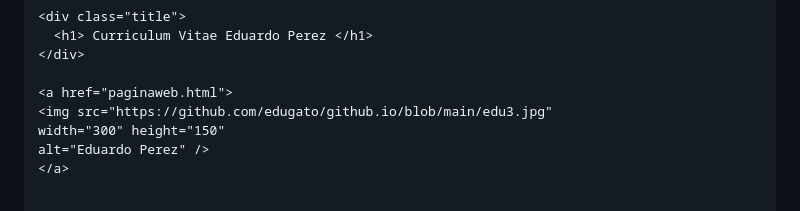
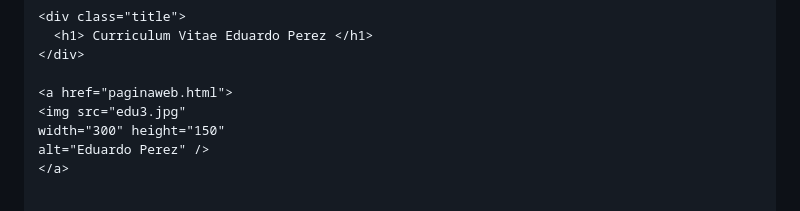
Before and after one commit to edugato/github.io, a Markdown page: README.md, the part around the change. GitHub-like rendering.

```diff
--- a/README.md
+++ b/README.md
@@ -15,7 +15,7 @@
     </div>
 
     <a href="paginaweb.html">
-    <img src="https://github.com/edugato/github.io/blob/main/edu3.jpg"
+    <img src="edu3.jpg"
     width="300" height="150"
     alt="Eduardo Perez" />
     </a>
```
